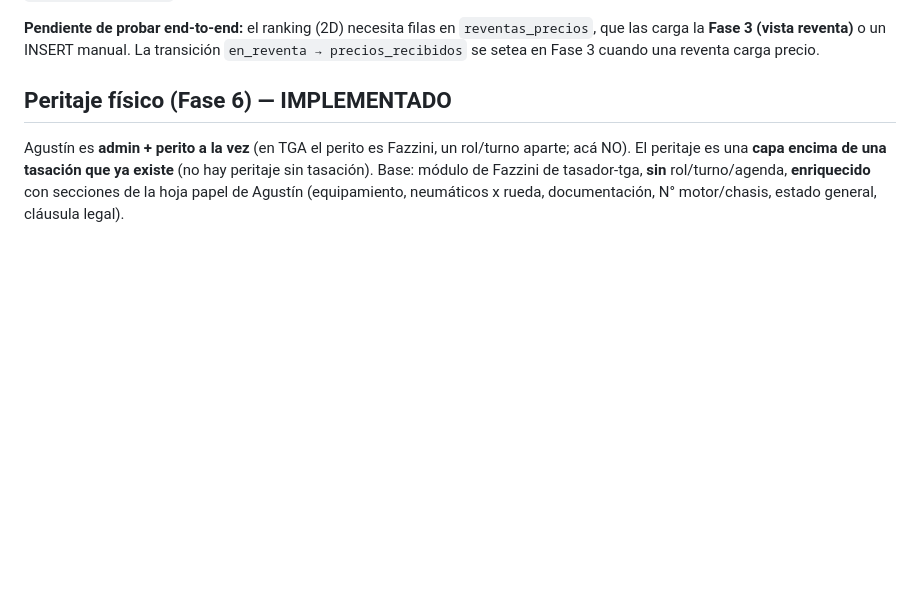
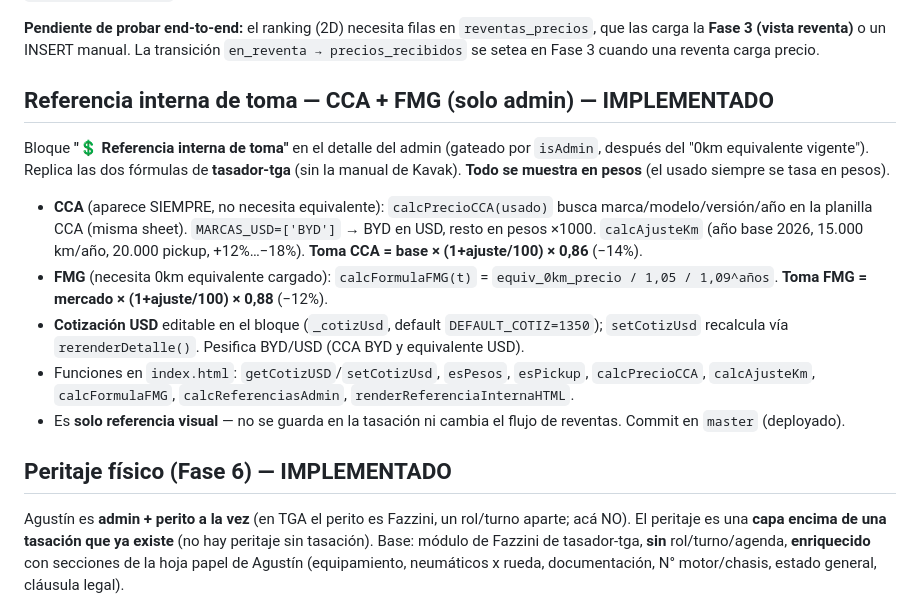
Before and after one commit to fergonz00/tasador-argendreams, a Markdown page: CLAUDE.md, the part around the change. GitHub-like rendering; blank space fills up the shorter version.

Commit message:
docs: referencia interna CCA + FMG en el admin

```diff
--- a/CLAUDE.md
+++ b/CLAUDE.md
@@ -123,6 +123,16 @@ Los modelos BYD y sus precios de lista USD viven en la **tabla Supabase `byd_mod
 **Vendedor (modal de detalle):** ahora "Mis tasaciones" abre el mismo modal (`abrirDetalle(t,'vendedor')`). Ve sus propios datos (cliente/equiv/BYD/precio, NO el análisis IA). Acciones por estado: `rebotada` → ve el motivo del rebote + "Editar y reenviar"; `precio_al_vendedor` → ve precio de toma + marca TOMADA/NO TOMADA; resto → mensaje informativo.
 
 **Pendiente de probar end-to-end:** el ranking (2D) necesita filas en `reventas_precios`, que las carga la **Fase 3 (vista reventa)** o un INSERT manual. La transición `en_reventa → precios_recibidos` se setea en Fase 3 cuando una reventa carga precio.
+
+## Referencia interna de toma — CCA + FMG (solo admin) — IMPLEMENTADO
+
+Bloque **"💲 Referencia interna de toma"** en el detalle del admin (gateado por `isAdmin`, después del "0km equivalente vigente"). Replica las dos fórmulas de **tasador-tga** (sin la manual de Kavak). **Todo se muestra en pesos** (el usado siempre se tasa en pesos).
+
+- **CCA** (aparece SIEMPRE, no necesita equivalente): `calcPrecioCCA(usado)` busca marca/modelo/versión/año en la planilla CCA (misma sheet). `MARCAS_USD=['BYD']` → BYD en USD, resto en pesos ×1000. `calcAjusteKm` (año base 2026, 15.000 km/año, 20.000 pickup, +12%…−18%). **Toma CCA = base × (1+ajuste/100) × 0,86** (−14%).
+- **FMG** (necesita 0km equivalente cargado): `calcFormulaFMG(t)` = `equiv_0km_precio / 1,05 / 1,09^años`. **Toma FMG = mercado × (1+ajuste/100) × 0,88** (−12%).
+- **Cotización USD** editable en el bloque (`_cotizUsd`, default `DEFAULT_COTIZ=1350`); `setCotizUsd` recalcula vía `rerenderDetalle()`. Pesifica BYD/USD (CCA BYD y equivalente USD).
+- Funciones en `index.html`: `getCotizUSD`/`setCotizUsd`, `esPesos`, `esPickup`, `calcPrecioCCA`, `calcAjusteKm`, `calcFormulaFMG`, `calcReferenciasAdmin`, `renderReferenciaInternaHTML`.
+- Es **solo referencia visual** — no se guarda en la tasación ni cambia el flujo de reventas. Commit en `master` (deployado).
 
 ## Peritaje físico (Fase 6) — IMPLEMENTADO
 
```
